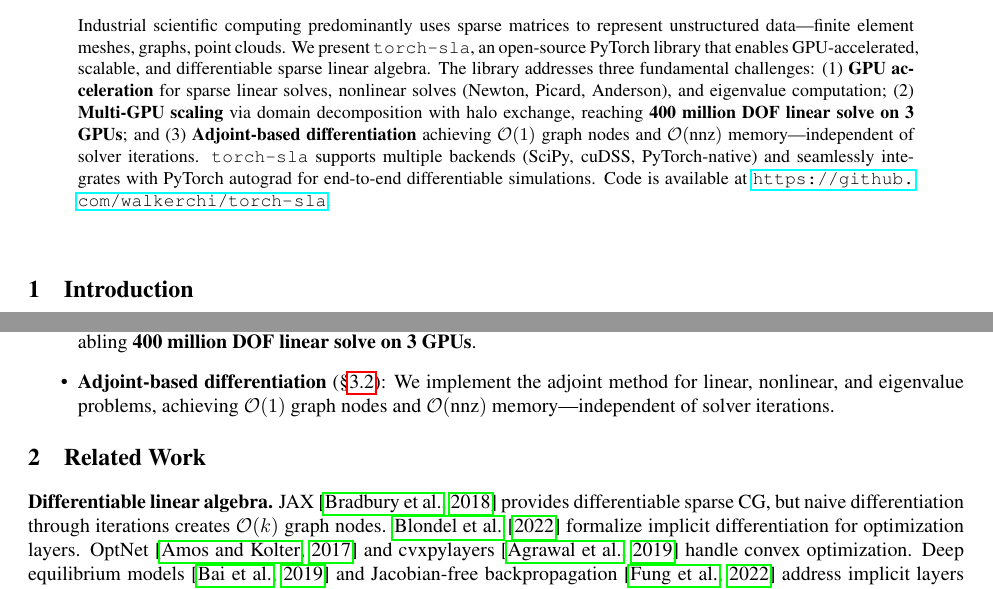
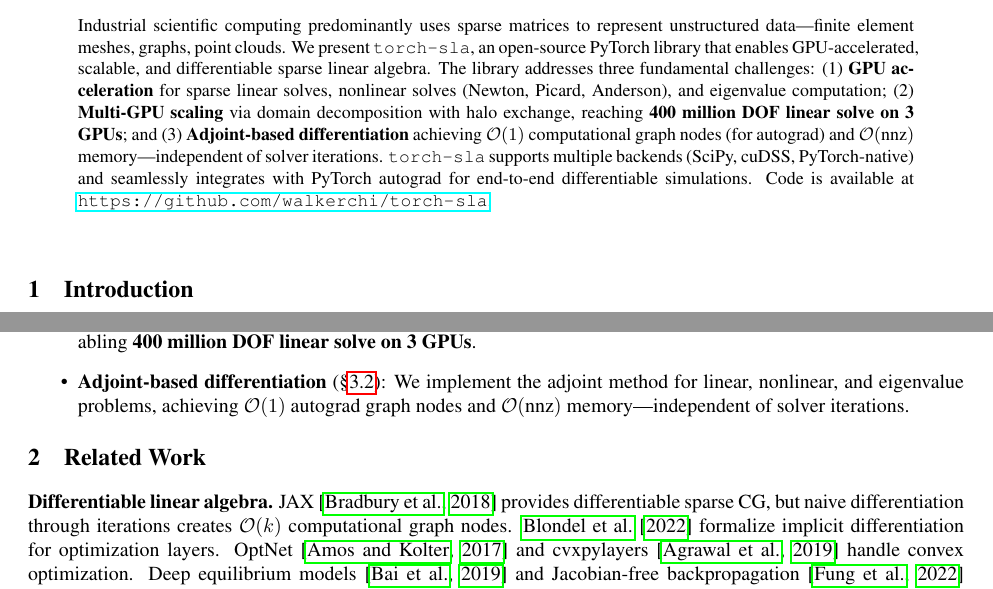
Before and after one commit to walkerchi/torch-sla-paper, a LaTeX paper (main.tex): two parts of pages 1 and 2 of 12, joined at a grey line, cut so that both start at the same text. Compiled offline with pdfLaTeX.

Commit message:
Clarify 'graph nodes' as computational/autograd graph nodes

```diff
--- a/main.tex
+++ b/main.tex
@@ -79,7 +79,7 @@
 % Abstract
 % ============================================================================
 \begin{abstract}
-Industrial scientific computing predominantly uses sparse matrices to represent unstructured data---finite element meshes, graphs, point clouds. We present \torchsla{}, an open-source PyTorch library that enables GPU-accelerated, scalable, and differentiable sparse linear algebra. The library addresses three fundamental challenges: (1) \textbf{GPU acceleration} for sparse linear solves, nonlinear solves (Newton, Picard, Anderson), and eigenvalue computation; (2) \textbf{Multi-GPU scaling} via domain decomposition with halo exchange, reaching \textbf{400 million DOF linear solve on 3 GPUs}; and (3) \textbf{Adjoint-based differentiation} achieving $\cO(1)$ graph nodes and $\cO(\text{nnz})$ memory---independent of solver iterations. \torchsla{} supports multiple backends (SciPy, cuDSS, PyTorch-native) and seamlessly integrates with PyTorch autograd for end-to-end differentiable simulations. Code is available at \url{https://github.com/walkerchi/torch-sla}.
+Industrial scientific computing predominantly uses sparse matrices to represent unstructured data---finite element meshes, graphs, point clouds. We present \torchsla{}, an open-source PyTorch library that enables GPU-accelerated, scalable, and differentiable sparse linear algebra. The library addresses three fundamental challenges: (1) \textbf{GPU acceleration} for sparse linear solves, nonlinear solves (Newton, Picard, Anderson), and eigenvalue computation; (2) \textbf{Multi-GPU scaling} via domain decomposition with halo exchange, reaching \textbf{400 million DOF linear solve on 3 GPUs}; and (3) \textbf{Adjoint-based differentiation} achieving $\cO(1)$ computational graph nodes (for autograd) and $\cO(\text{nnz})$ memory---independent of solver iterations. \torchsla{} supports multiple backends (SciPy, cuDSS, PyTorch-native) and seamlessly integrates with PyTorch autograd for end-to-end differentiable simulations. Code is available at \url{https://github.com/walkerchi/torch-sla}.
 \end{abstract}
 
 % ============================================================================
@@ -104,7 +104,7 @@ This paper introduces \torchsla{}\footnote{Code available at \url{https://github
 
     \item \textbf{Sparse tensor parallelism} (\S\ref{sec:distributed}): We implement domain decomposition with automatic halo exchange, enabling \textbf{400 million DOF linear solve on 3 GPUs}.
 
-    \item \textbf{Adjoint-based differentiation} (\S\ref{sec:adjoint}): We implement the adjoint method for linear, nonlinear, and eigenvalue problems, achieving $\cO(1)$ graph nodes and $\cO(\text{nnz})$ memory---independent of solver iterations.
+    \item \textbf{Adjoint-based differentiation} (\S\ref{sec:adjoint}): We implement the adjoint method for linear, nonlinear, and eigenvalue problems, achieving $\cO(1)$ autograd graph nodes and $\cO(\text{nnz})$ memory---independent of solver iterations.
 \end{itemize}
 
 % ============================================================================
@@ -113,7 +113,7 @@ This paper introduces \torchsla{}\footnote{Code available at \url{https://github
 \section{Related Work}
 \label{sec:related}
 
-\textbf{Differentiable linear algebra.} JAX~\citep{jax2018github} provides differentiable sparse CG, but naive differentiation through iterations creates $\cO(k)$ graph nodes. \citet{blondel2022efficient} formalize implicit differentiation for optimization layers. OptNet~\citep{amos2017optnet} and cvxpylayers~\citep{agrawal2019differentiable} handle convex optimization. Deep equilibrium models~\citep{bai2019deep} and Jacobian-free backpropagation~\citep{fung2022jfb} address implicit layers but focus on fixed-point iterations rather than sparse linear systems.
+\textbf{Differentiable linear algebra.} JAX~\citep{jax2018github} provides differentiable sparse CG, but naive differentiation through iterations creates $\cO(k)$ computational graph nodes. \citet{blondel2022efficient} formalize implicit differentiation for optimization layers. OptNet~\citep{amos2017optnet} and cvxpylayers~\citep{agrawal2019differentiable} handle convex optimization. Deep equilibrium models~\citep{bai2019deep} and Jacobian-free backpropagation~\citep{fung2022jfb} address implicit layers but focus on fixed-point iterations rather than sparse linear systems.
 
 \textbf{Sparse solvers and GPU acceleration.} SciPy~\citep{scipy2020} provides SuperLU/UMFPACK for CPU. For GPU, NVIDIA cuDSS~\citep{nvidia2024cudss} offers direct solvers, while AmgX~\citep{naumov2015amgx} provides algebraic multigrid with excellent scalability. Recent surveys~\citep{li2024sparse} cover sparse matrix computations on modern GPUs. None of these natively support PyTorch autograd.
 
```
Also changed, not shown: main.pdf.
